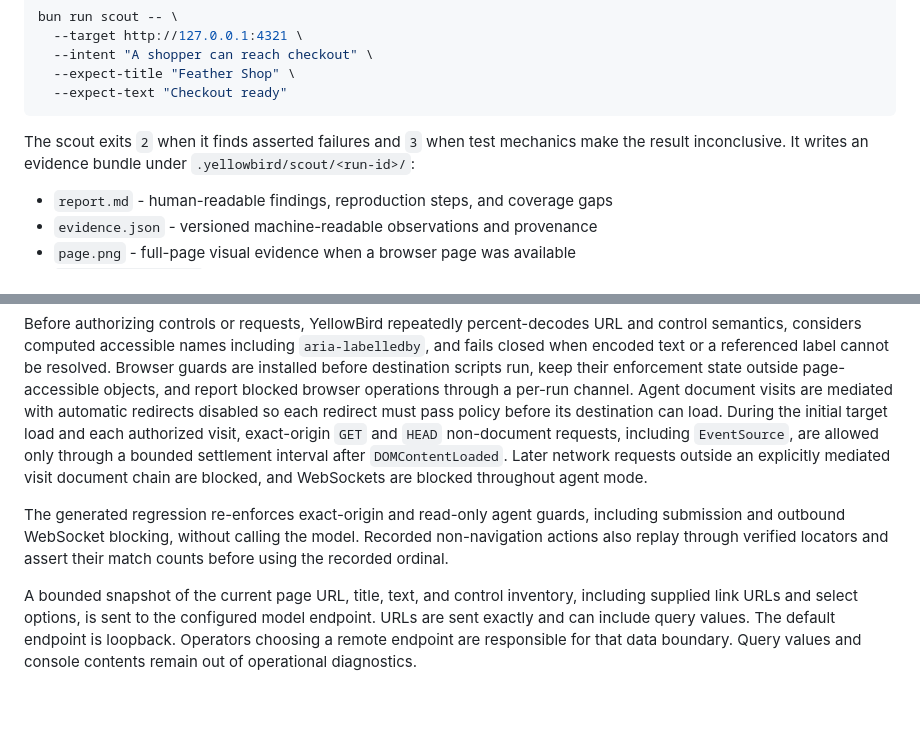
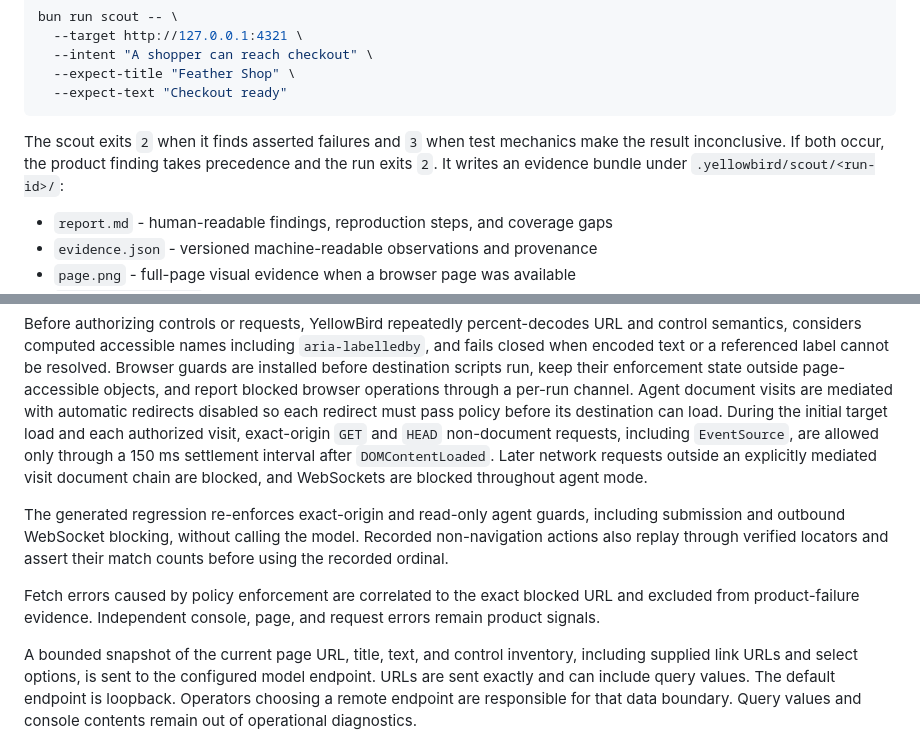
Before and after one commit to nmhossain02/yellow-bird, a Markdown page: README.md, 2 parts joined by grey strips. Drawn GitHub-style; blank space fills up the shorter version.

Commit message:
no-mistakes(document): Document intent scout safety and outcome precedence

````diff
--- a/README.md
+++ b/README.md
@@ -51,7 +51,8 @@ bun run scout -- \
 ```
 
 The scout exits `2` when it finds asserted failures and `3` when test mechanics
-make the result inconclusive. It writes an evidence bundle under
+make the result inconclusive. If both occur, the product finding takes precedence
+and the run exits `2`. It writes an evidence bundle under
 `.yellowbird/scout/<run-id>/`:
 
 - `report.md` - human-readable findings, reproduction steps, and coverage gaps
@@ -189,7 +190,7 @@ are mediated with automatic redirects disabled so
 each redirect must pass policy before its destination can load. During the
 initial target load and each authorized visit, exact-origin `GET` and `HEAD`
 non-document requests, including `EventSource`, are allowed only through a
-bounded settlement interval after `DOMContentLoaded`. Later network requests
+150 ms settlement interval after `DOMContentLoaded`. Later network requests
 outside an explicitly mediated visit document chain are blocked, and WebSockets
 are blocked throughout agent mode.
 
@@ -197,6 +198,10 @@ The generated regression re-enforces exact-origin and read-only agent guards,
 including submission and outbound WebSocket blocking, without calling the model.
 Recorded non-navigation actions also replay through verified locators and assert
 their match counts before using the recorded ordinal.
+
+Fetch errors caused by policy enforcement are correlated to the exact blocked
+URL and excluded from product-failure evidence. Independent console, page, and
+request errors remain product signals.
 
 A bounded snapshot of the current page URL, title, text, and control inventory,
 including supplied link URLs and select options, is sent to the configured model
````
